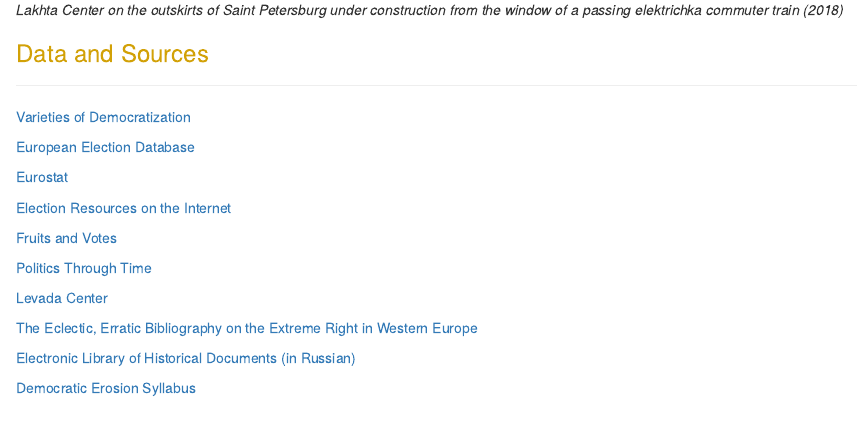
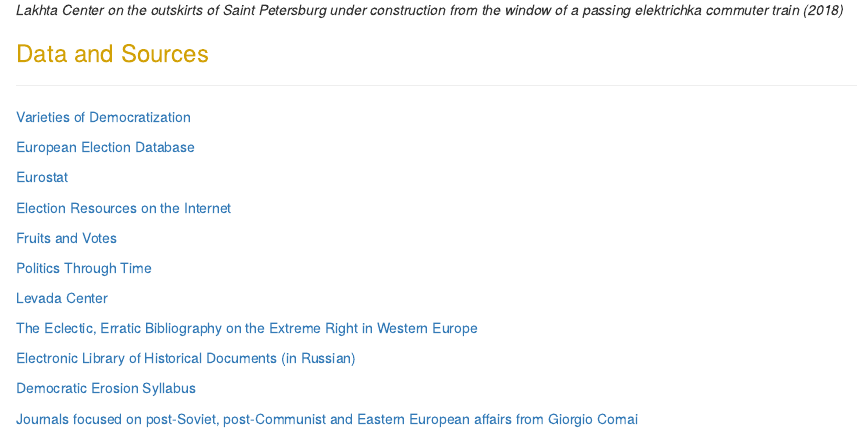
Before and after one commit to ottokienitz/ottokienitz.github.io, an R Markdown document (data.Rmd): the page in a window 1100 px wide, from 400 px down. Rendered offline with R 4.5, knitr and Pandoc, with nearby package versions.

Commit message:
journals

```diff
--- a/data.Rmd
+++ b/data.Rmd
@@ -29,3 +29,5 @@ title: "Data and Sources"
 [Electronic Library of Historical Documents (in Russian)](http://docs.historyrussia.org/ru/nodes/1-glavnaya)
 
 [Democratic Erosion Syllabus](http://democratic-erosion.com/syllabus/)
+
+[Journals focused on post-Soviet, post-Communist and Eastern European affairs from Giorgio Comai](https://giorgiocomai.eu/2015/09/25/journals-post-soviet-and-eastern-european-affairs/)
```
Also changed, not shown: data.html.
